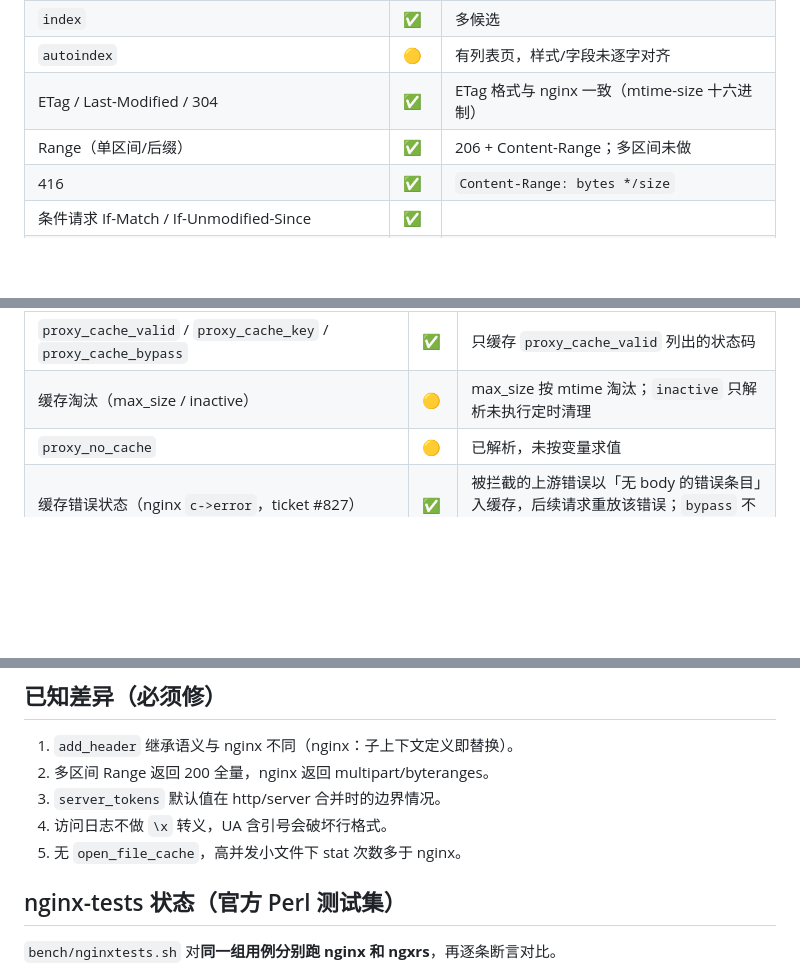
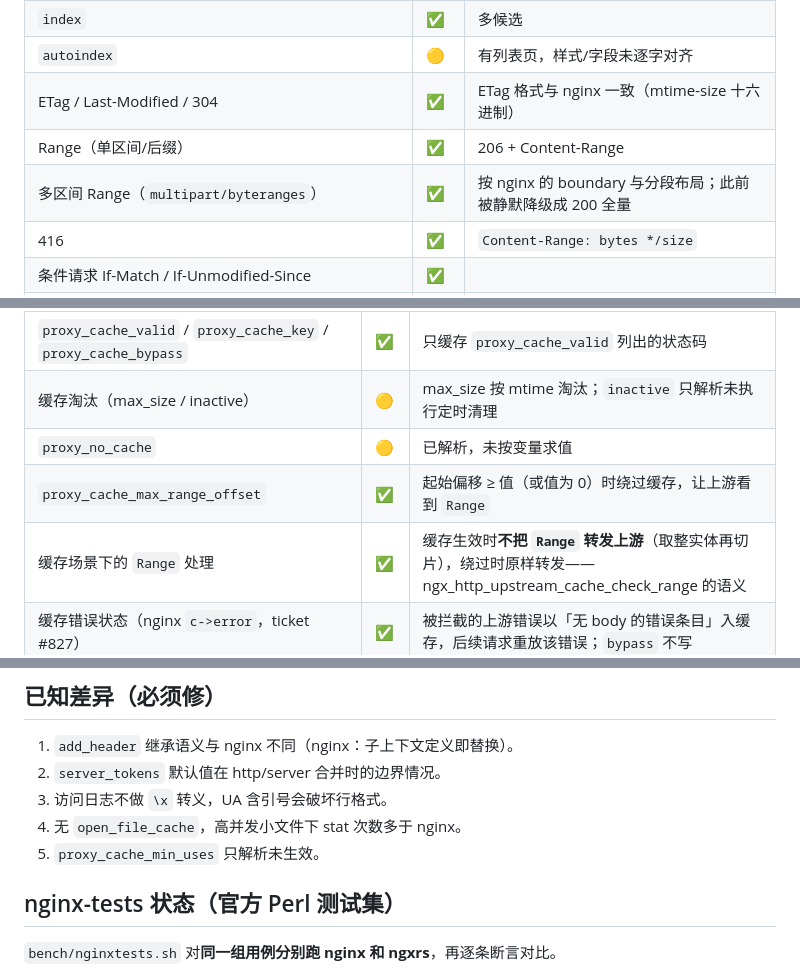
Before and after one commit to 123123213weqw/ngxrs, a Markdown page: COMPAT.md, 3 parts joined by grey strips. GitHub-like rendering; blank space fills up the shorter version.

```diff
--- a/COMPAT.md
+++ b/COMPAT.md
@@ -52,7 +52,8 @@
 | `index` | ✅ | 多候选 |
 | `autoindex` | 🟡 | 有列表页，样式/字段未逐字对齐 |
 | ETag / Last-Modified / 304 | ✅ | ETag 格式与 nginx 一致（mtime-size 十六进制） |
-| Range（单区间/后缀） | ✅ | 206 + Content-Range；多区间未做 |
+| Range（单区间/后缀） | ✅ | 206 + Content-Range |
+| 多区间 Range（`multipart/byteranges`） | ✅ | 按 nginx 的 boundary 与分段布局；此前被静默降级成 200 全量 |
 | 416 | ✅ | `Content-Range: bytes */size` |
 | 条件请求 If-Match / If-Unmodified-Since | ✅ | |
 | `sendfile` | ✅ | Linux 走 `sendfile(2)`，非 Linux 回退 read+write |
@@ -87,6 +88,8 @@
 | `proxy_cache_valid` / `proxy_cache_key` / `proxy_cache_bypass` | ✅ | 只缓存 `proxy_cache_valid` 列出的状态码 |
 | 缓存淘汰（max_size / inactive） | 🟡 | max_size 按 mtime 淘汰；`inactive` 只解析未执行定时清理 |
 | `proxy_no_cache` | 🟡 | 已解析，未按变量求值 |
+| `proxy_cache_max_range_offset` | ✅ | 起始偏移 ≥ 值（或值为 0）时绕过缓存，让上游看到 `Range` |
+| 缓存场景下的 `Range` 处理 | ✅ | 缓存生效时**不把 `Range` 转发上游**（取整实体再切片），绕过时原样转发——ngx_http_upstream_cache_check_range 的语义 |
 | 缓存错误状态（nginx `c->error`，ticket #827） | ✅ | 被拦截的上游错误以「无 body 的错误条目」入缓存，后续请求重放该错误；`bypass` 不写 |
 | `fastcgi_pass` / `fastcgi_param` / `fastcgi_index` / `fastcgi_split_path_info` | ✅ | FastCGI 1.0 记录协议；`$fastcgi_script_name`、`$fastcgi_path_info` 等变量 |
 | FastCGI 无 Content-Length 时用 chunked | ✅ | 与 nginx 帧格式逐字节一致 |
@@ -158,10 +161,10 @@
 ## 已知差异（必须修）
 
 1. `add_header` 继承语义与 nginx 不同（nginx：子上下文定义即替换）。
-2. 多区间 Range 返回 200 全量，nginx 返回 multipart/byteranges。
-3. `server_tokens` 默认值在 http/server 合并时的边界情况。
-4. 访问日志不做 `\x` 转义，UA 含引号会破坏行格式。
-5. 无 `open_file_cache`，高并发小文件下 stat 次数多于 nginx。
+2. `server_tokens` 默认值在 http/server 合并时的边界情况。
+3. 访问日志不做 `\x` 转义，UA 含引号会破坏行格式。
+4. 无 `open_file_cache`，高并发小文件下 stat 次数多于 nginx。
+5. `proxy_cache_min_uses` 只解析未生效。
 
 
 ## nginx-tests 状态（官方 Perl 测试集）
```
Also changed, not shown: BENCH.md (+21 -0 lines).
